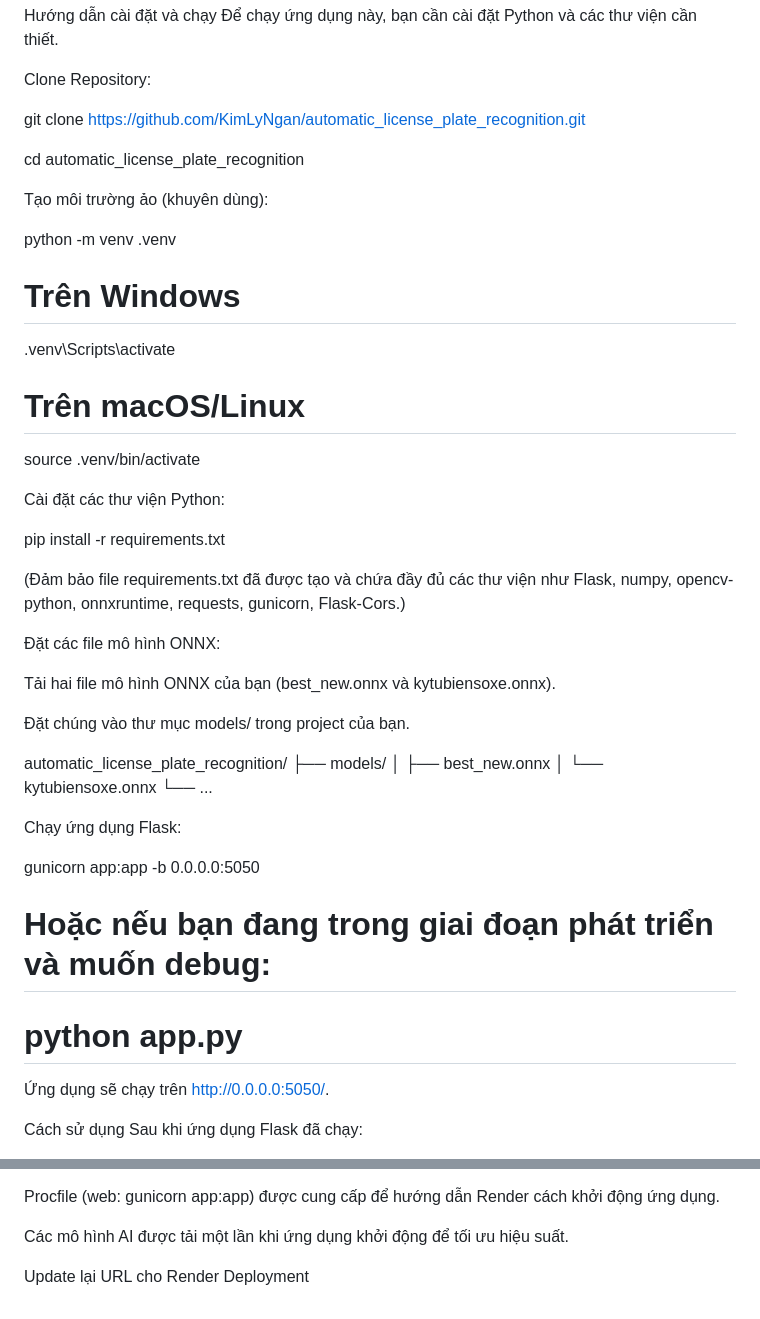
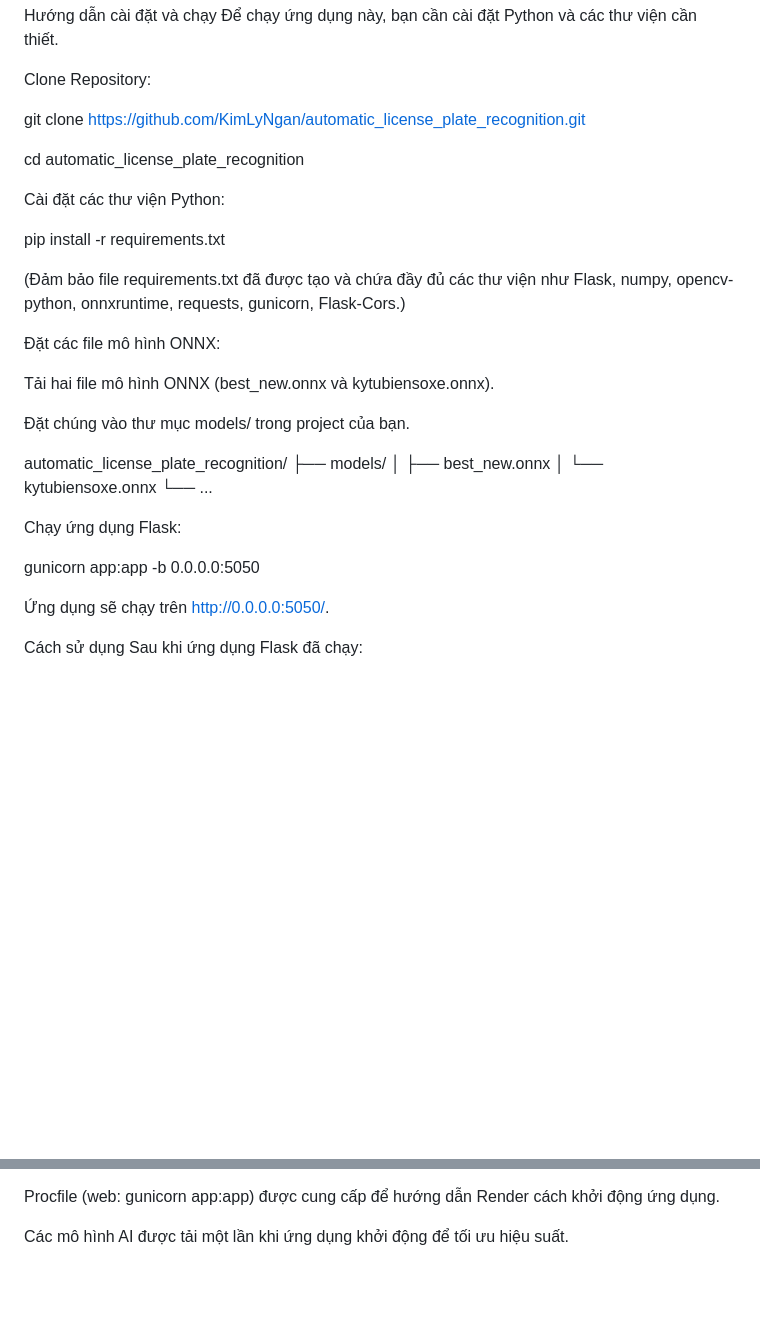
Before and after one commit to KimLyNgan/automatic_license_plate_recognition, a Markdown page: README.md, 2 parts joined by grey strips. Drawn GitHub-style; blank space fills up the shorter version.

Commit message:
Update small README.md

```diff
--- a/README.md
+++ b/README.md
@@ -53,14 +53,6 @@ git clone https://github.com/KimLyNgan/automatic_license_plate_recognition.git
 
 cd automatic_license_plate_recognition
 
-Tạo môi trường ảo (khuyên dùng):
-
-python -m venv .venv
-# Trên Windows
-.venv\Scripts\activate
-# Trên macOS/Linux
-source .venv/bin/activate
-
 Cài đặt các thư viện Python:
 
 pip install -r requirements.txt
@@ -69,7 +61,7 @@ pip install -r requirements.txt
 
 Đặt các file mô hình ONNX:
 
-Tải hai file mô hình ONNX của bạn (best_new.onnx và kytubiensoxe.onnx).
+Tải hai file mô hình ONNX (best_new.onnx và kytubiensoxe.onnx).
 
 Đặt chúng vào thư mục models/ trong project của bạn.
 
@@ -82,8 +74,6 @@ automatic_license_plate_recognition/
 Chạy ứng dụng Flask:
 
 gunicorn app:app -b 0.0.0.0:5050
-# Hoặc nếu bạn đang trong giai đoạn phát triển và muốn debug:
-# python app.py
 
 Ứng dụng sẽ chạy trên http://0.0.0.0:5050/.
 
@@ -115,5 +105,3 @@ Ghi chú triển khai (Deploy)
 Procfile (web: gunicorn app:app) được cung cấp để hướng dẫn Render cách khởi động ứng dụng.
 
 Các mô hình AI được tải một lần khi ứng dụng khởi động để tối ưu hiệu suất.
-
-Update lại URL cho Render Deployment
```
